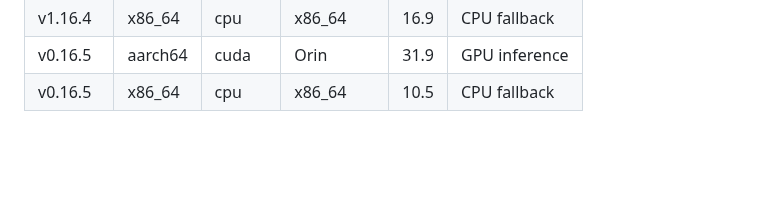
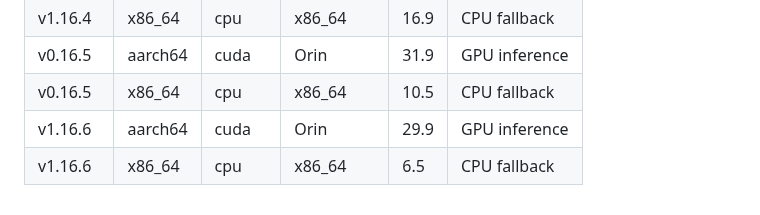
Before and after one commit to sentania-labs/scarguard, a Markdown page: BENCHMARKS.md, the part around the change. Drawn GitHub-style; blank space fills up the shorter version.

Commit message:
chore: update BENCHMARKS.md for
Co-Authored-By: github-actions[bot] <41898282+github-actions[bot]@users.noreply.github.com>

```diff
--- a/BENCHMARKS.md
+++ b/BENCHMARKS.md
@@ -69,3 +69,5 @@ Results are appended automatically by the release workflow.
 | v1.16.4 | x86_64 | cpu | x86_64 | 16.9 | CPU fallback |
 | v0.16.5 | aarch64 | cuda | Orin | 31.9 | GPU inference |
 | v0.16.5 | x86_64 | cpu | x86_64 | 10.5 | CPU fallback |
+| v1.16.6 | aarch64 | cuda | Orin | 29.9 | GPU inference |
+| v1.16.6 | x86_64 | cpu | x86_64 | 6.5 | CPU fallback |
```
